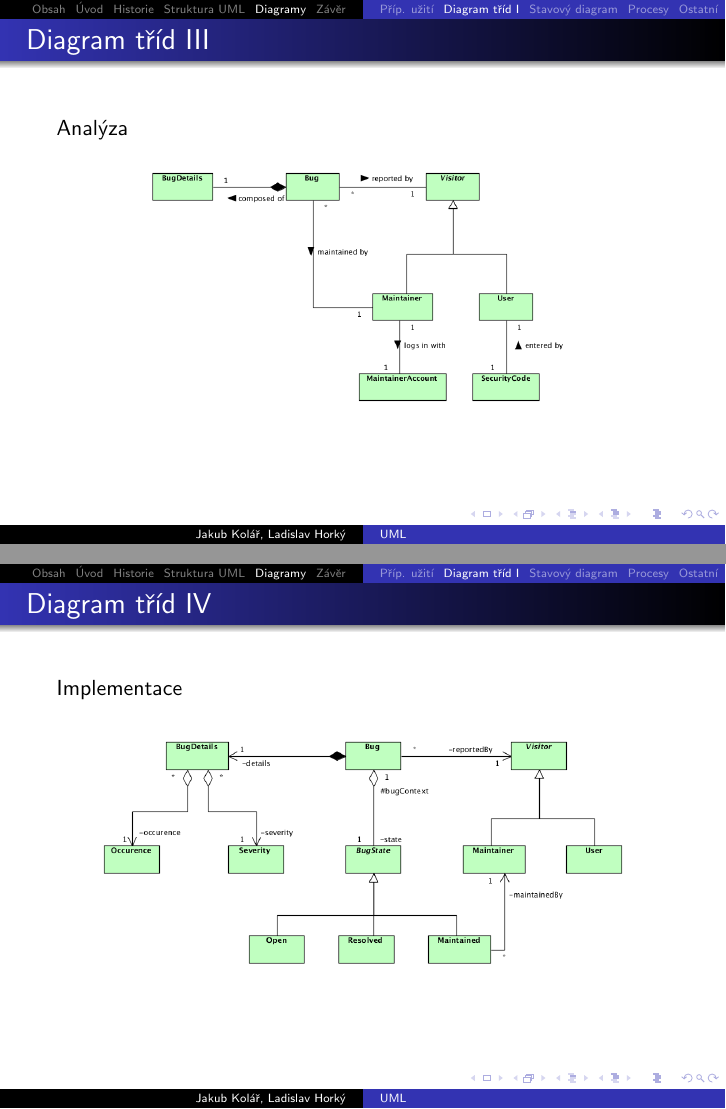
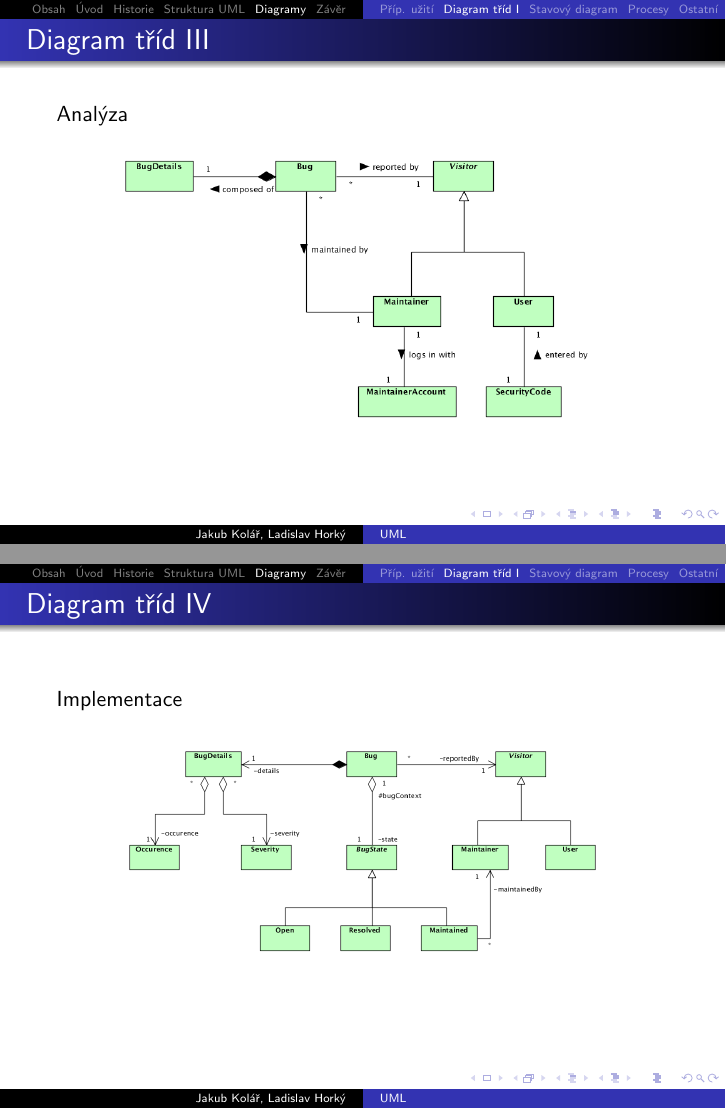
Before and after one commit to atmel/uml-prezentace, LaTeX slides (uml-prezentace.tex, which reads src/diagramy/02_ClassDiagram.tex): pages 130 and 131 of 139, joined at a grey line. Compiled offline with pdfLaTeX.

Commit message:
Dokončen class diagram

```diff
--- a/src/diagramy/02_ClassDiagram.tex
+++ b/src/diagramy/02_ClassDiagram.tex
@@ -104,7 +104,7 @@
 Analýza
 
 \begin{figure}
-	 \pgfimage[width=80mm]{img/diagramy/Class/analysis-level.png}
+	 \pgfimage[width=90mm]{img/diagramy/Class/analysis-level.png}
 \end{figure}
 
 \end{frame}
@@ -118,7 +118,7 @@ Analýza
 Implementace
 
 \begin{figure}
-	 \pgfimage[width=100mm]{img/diagramy/Class/design-level.png}
+	 \pgfimage[width=90mm]{img/diagramy/Class/design-level.png}
 \end{figure}
 
 \end{frame}
```
